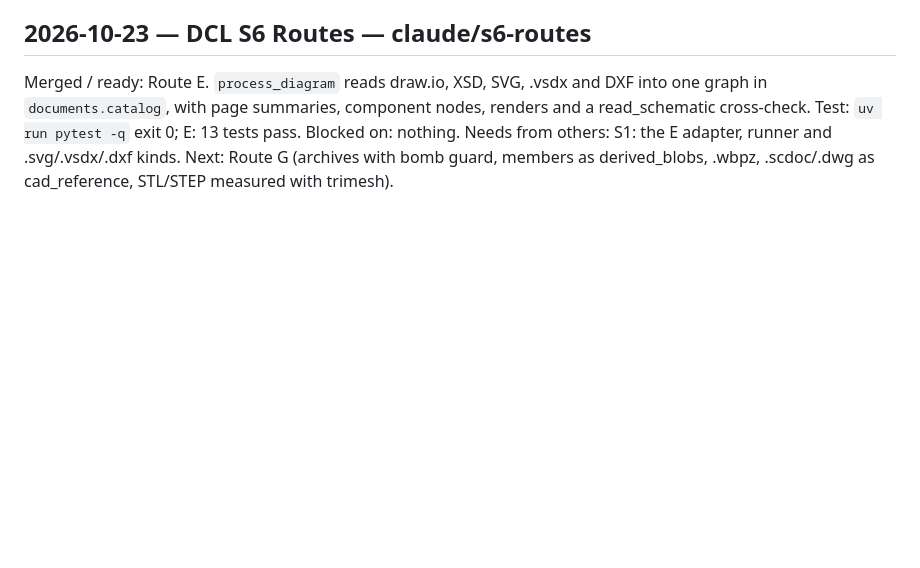
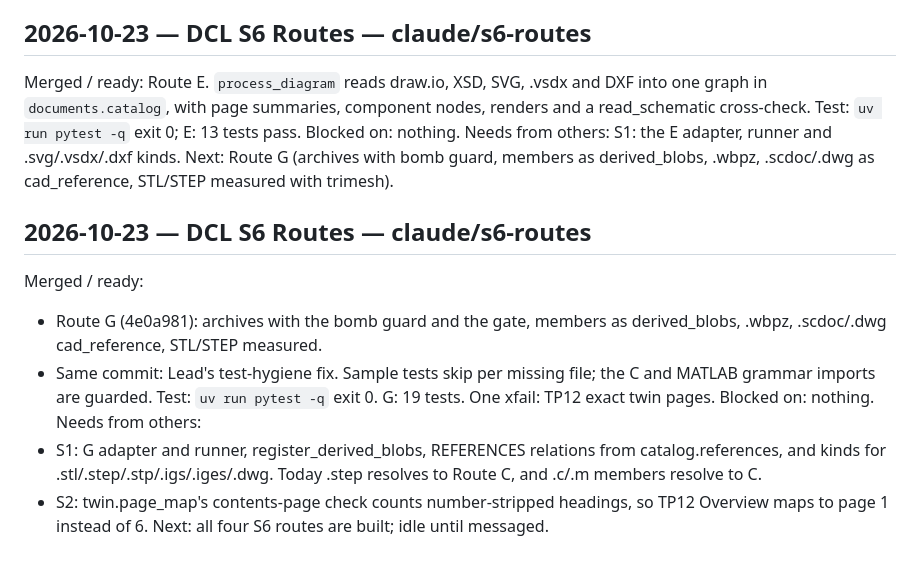
Before and after one commit to SwarajDarekar-Manastu/DCL_v2, a Markdown page: docs/sessions/STATUS.md, the part around the change. GitHub-like rendering; blank space fills up the shorter version.

Commit message:
S6: status after Route G
Co-Authored-By: Claude Opus 5.5 <noreply@anthropic.com>

```diff
--- a/docs/sessions/STATUS.md
+++ b/docs/sessions/STATUS.md
@@ -996,3 +996,13 @@ Test: `uv run pytest -q` exit 0; E: 13 tests pass.
 Blocked on: nothing.
 Needs from others: S1: the E adapter, runner and .svg/.vsdx/.dxf kinds.
 Next: Route G (archives with bomb guard, members as derived_blobs, .wbpz, .scdoc/.dwg as cad_reference, STL/STEP measured with trimesh).
+## 2026-10-23 — DCL S6 Routes — claude/s6-routes
+Merged / ready:
+- Route G (4e0a981): archives with the bomb guard and the gate, members as derived_blobs, .wbpz, .scdoc/.dwg cad_reference, STL/STEP measured.
+- Same commit: Lead's test-hygiene fix. Sample tests skip per missing file; the C and MATLAB grammar imports are guarded.
+Test: `uv run pytest -q` exit 0. G: 19 tests. One xfail: TP12 exact twin pages.
+Blocked on: nothing.
+Needs from others:
+- S1: G adapter and runner, register_derived_blobs, REFERENCES relations from catalog.references, and kinds for .stl/.step/.stp/.igs/.iges/.dwg. Today .step resolves to Route C, and .c/.m members resolve to C.
+- S2: twin.page_map's contents-page check counts number-stripped headings, so TP12 Overview maps to page 1 instead of 6.
+Next: all four S6 routes are built; idle until messaged.
```
